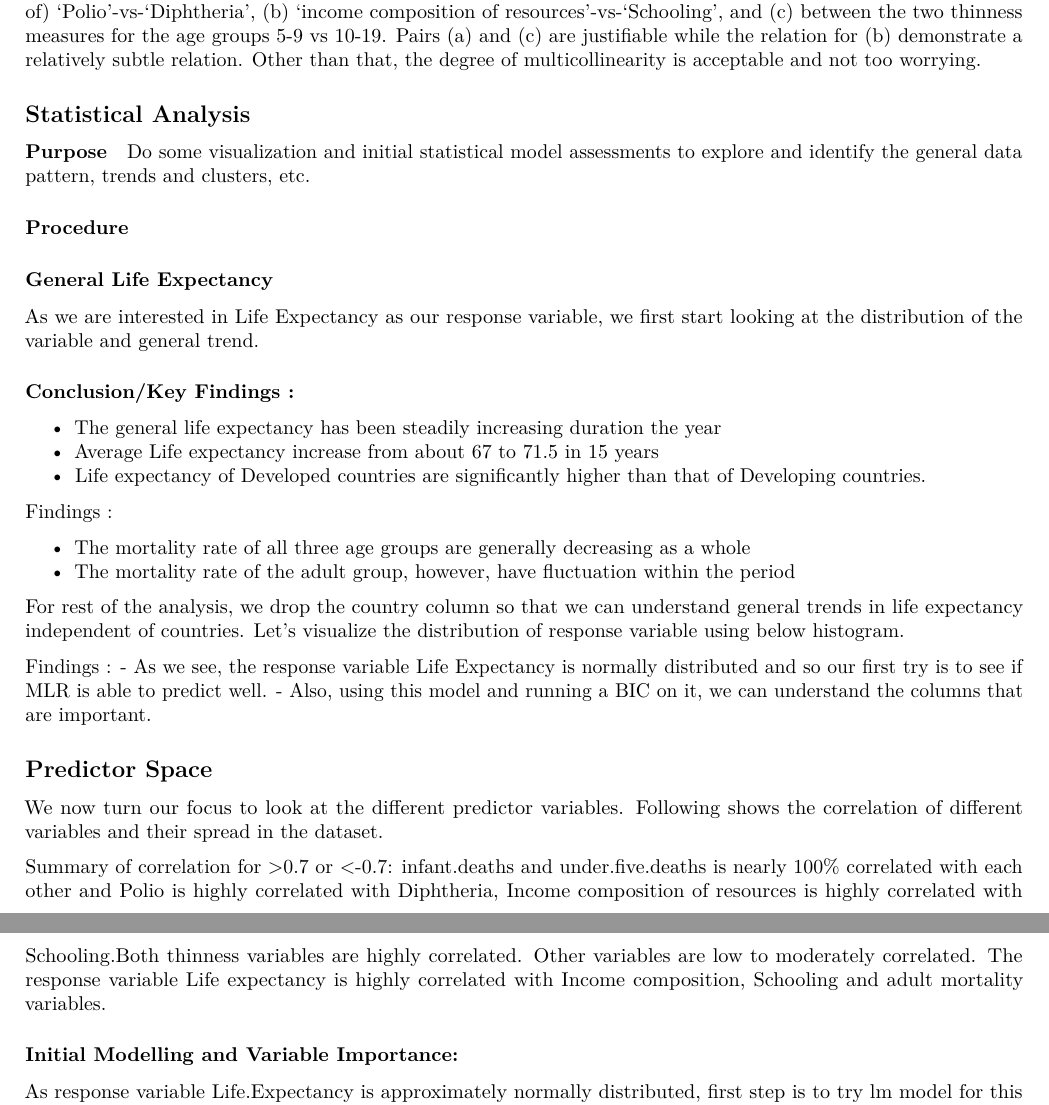
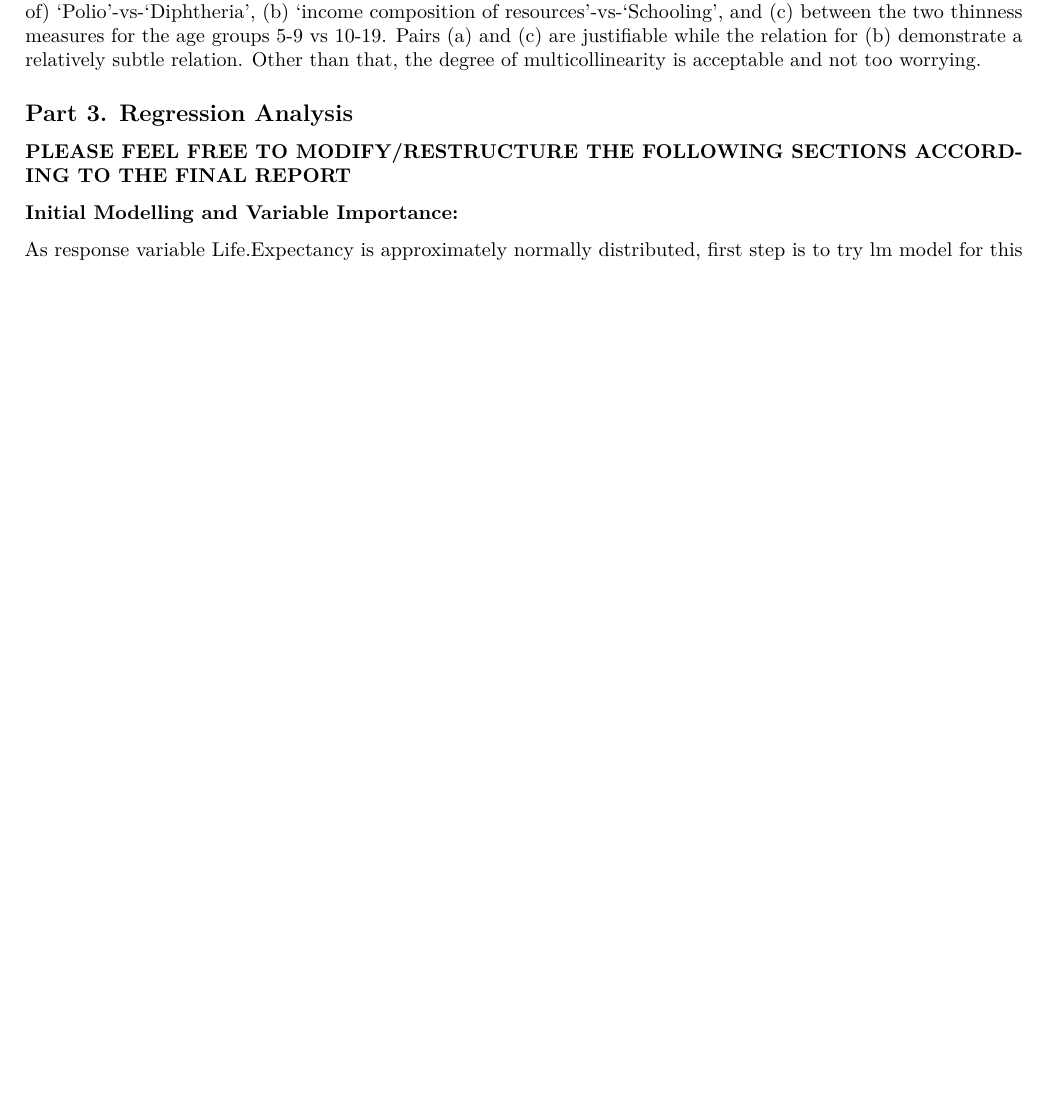
Before and after one commit to kcmtong/Advanced-Predictive-Modelling-DATA583, an R Markdown document (583FinalReport.Rmd): two parts of pages 2 and 3 of 7 before the commit and part of page 2 of 7 after it, the two joined at a grey line, cut so that both start at the same text, the shorter picture padded with empty space. Rendered offline with R 4.5, knitr and Pandoc, then LaTeX, with nearby package versions; the code chunks are not run, so their results and figures are left out.

Commit message:
Revised Final Report Structure

````diff
--- a/583FinalReport.Rmd
+++ b/583FinalReport.Rmd
@@ -186,17 +186,8 @@ for(i in 1:ncol(le_dropped)) {                                   # Replace NA in
 }
 ```
 
-## Statistical Analysis
 
-#### Purpose
-Do some visualization and initial statistical model assessments to explore and identify the general data pattern, trends and clusters, etc.
-
-#### Procedure
-### General Life Expectancy
-
-As we are interested in Life Expectancy as our response variable, we first start looking at the distribution of the variable and general trend.
-
-```{r echo=FALSE, fig.height=2, fig.width=2, message=FALSE, warning=FALSE}
+```{r eval=FALSE, fig.height=2, fig.width=2, message=FALSE, warning=FALSE, include=FALSE}
 library(ggplot2)
 #install.packages("tidyverse")
 library(tidyverse)
@@ -218,12 +209,8 @@ le_dropped %>%
 
 ```
 
-#### Conclusion/Key Findings :
-- The general life expectancy has been steadily increasing duration the year
-- Average Life expectancy increase from about 67 to 71.5 in 15 years
-- Life expectancy of Developed countries are significantly higher than that of Developing countries.
 
-```{r echo=FALSE, fig.height=2, message=FALSE, warning=FALSE}
+```{r eval=FALSE, fig.height=2, message=FALSE, warning=FALSE, include=FALSE}
 le_dropped.pivot <- pivot_longer(le_dropped,c(Adult.Mortality,under.five.deaths,infant.deaths),names_to='Mortality.Group',values_to='Mortality.Rate')
 require(gridExtra)
 
@@ -246,13 +233,8 @@ le_dropped.pivot.line <- le_dropped.pivot %>%
 grid.arrange(le_dropped.pivot.area,le_dropped.pivot.line, ncol=2)
 ```
 
-Findings :
 
-- The mortality rate of all three age groups are generally decreasing as a whole
-- The mortality rate of the adult group, however, have fluctuation within the period
-
-
-```{r message=FALSE, warning=FALSE, include=FALSE}
+```{r eval=FALSE, message=FALSE, warning=FALSE, include=FALSE}
 head(le_dropped)
 ```
 
@@ -264,9 +246,8 @@ df = subset(le_dropped, select = -c(Country) )
 ```
 
 
-For rest of the analysis, we drop the country column so that we can understand general trends in life expectancy
-independent of countries. Let's visualize the distribution of response variable using below histogram.
-```{r message=FALSE, warning=FALSE,echo=FALSE,fig.height=3,fig.width=3}
+
+```{r eval=FALSE, fig.height=3, fig.width=3, message=FALSE, warning=FALSE, include=FALSE}
 #library(Hmisc)
 #library(GGally)
 #ggpairs(df)
@@ -275,12 +256,6 @@ independent of countries. Let's visualize the distribution of response variable
 #hist.data.frame(df_hist[3])
 ```
 
-Findings :
-- As we see, the response variable Life Expectancy is normally distributed and so our first try is to see if MLR is able to predict well.
-- Also, using this model and running a BIC on it, we can understand the columns that are important.
-
-## Predictor Space
-We now turn our focus to look at the different predictor variables. Following shows the correlation of different variables and their spread in the dataset.
 
 ```{r message=FALSE, warning=FALSE, echo=FALSE}
 
@@ -290,8 +265,11 @@ ggcorr(df,palette = "RdBu", size=2,label=TRUE,label_size = 2,hjust = .95,layout.
 
 ```
 
-Summary of correlation for >0.7 or <-0.7: infant.deaths and under.five.deaths is nearly 100% correlated with each other and Polio is highly correlated with Diphtheria, Income composition of resources is highly correlated with Schooling.Both thinness variables are highly correlated. Other variables are low to moderately correlated.
-The response variable Life expectancy is highly correlated with Income composition, Schooling and adult mortality variables.
+
+## Part 3. Regression Analysis
+
+
+### PLEASE FEEL FREE TO MODIFY/RESTRUCTURE THE FOLLOWING SECTIONS ACCORDING TO THE FINAL REPORT
 
 ### Initial Modelling and Variable Importance:
 As response variable Life.Expectancy is approximately normally distributed, first step is to try lm model for this data and also run BIC to get the variable selection from the dataset.
````
Also changed, not shown: 583FinalReport.pdf, 583FinalReport_files/figure-latex/unnamed-chunk-12-1.pdf, 583FinalReport_files/figure-latex/unnamed-chunk-14-1.pdf, 583FinalReport_files/figure-latex/unnamed-chunk-14-2.pdf, 583FinalReport_files/figure-latex/unnamed-chunk-22-1.pdf, 583FinalReport_files/figure-latex/unnamed-chunk-24-1.pdf, 583FinalReport_files/figure-latex/unnamed-chunk-34-1.pdf, 583FinalReport_files/figure-latex/unnamed-chunk-39-1.pdf, 583FinalReport_files/figure-latex/unnamed-chunk-7-1.pdf, 583FinalReport_files/figure-latex/unnamed-chunk-7-2.pdf, 583FinalReport_files/figure-latex/unnamed-chunk-8-1.pdf, 583FinalReport.Rmd (12 more changed lines).
